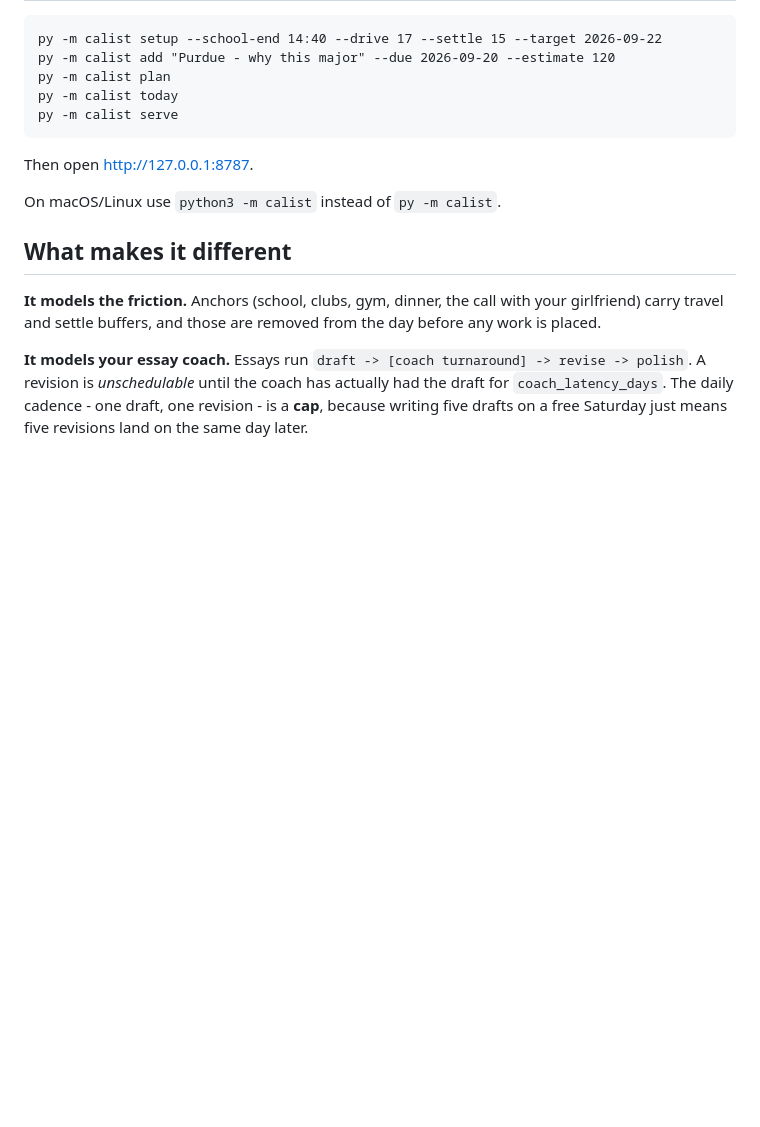
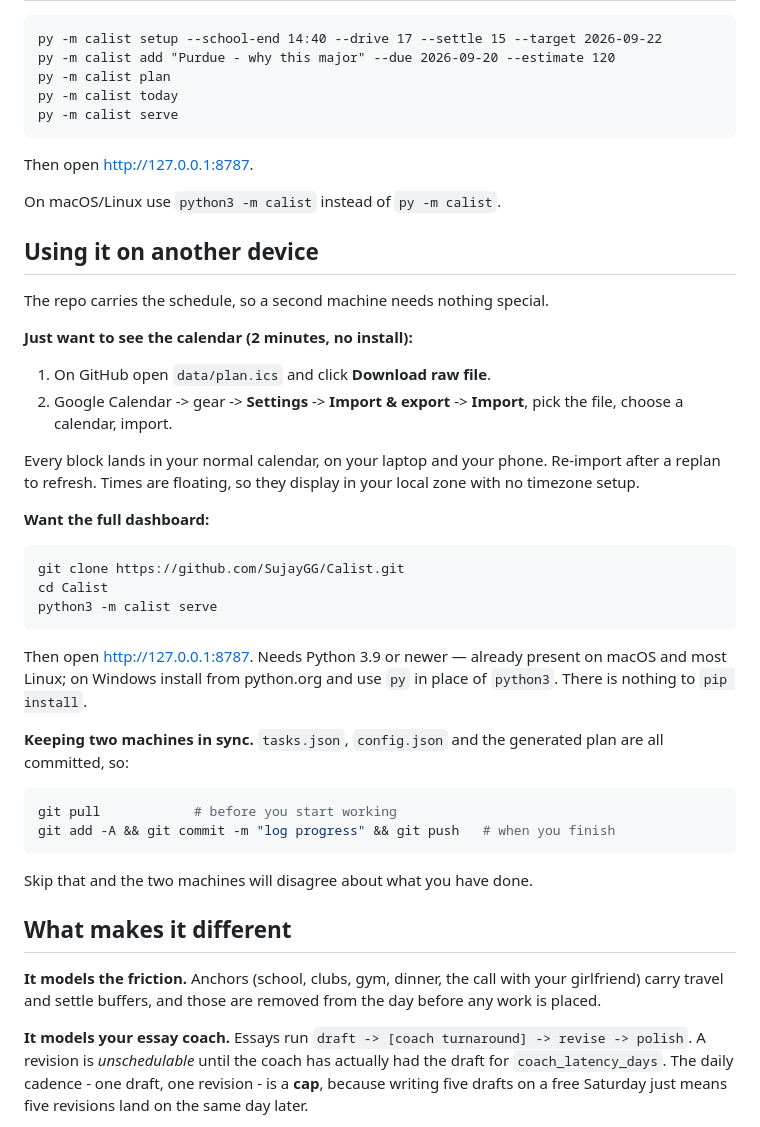
Before and after one commit to SujayGG/Calist, a Markdown page: README.md, the part around the change. Drawn GitHub-style; blank space fills up the shorter version.

Commit message:
Document running Calist on a second device
Covers the two-minute path (import data/plan.ics into Google Calendar, no
install) and the full dashboard via clone, plus the git pull/push habit needed
to keep two machines from disagreeing about what has been done.

Co-Authored-By: Claude Opus 5 <noreply@anthropic.com>
Claude-Session: https://claude.ai/code/session_01WjX39tLTVFSuz71qoc7DLY

````diff
--- a/README.md
+++ b/README.md
@@ -22,6 +22,37 @@ py -m calist serve
 Then open http://127.0.0.1:8787.
 
 On macOS/Linux use `python3 -m calist` instead of `py -m calist`.
+
+## Using it on another device
+
+The repo carries the schedule, so a second machine needs nothing special.
+
+**Just want to see the calendar (2 minutes, no install):**
+1. On GitHub open `data/plan.ics` and click **Download raw file**.
+2. Google Calendar -> gear -> **Settings** -> **Import & export** -> **Import**,
+   pick the file, choose a calendar, import.
+
+Every block lands in your normal calendar, on your laptop and your phone. Re-import
+after a replan to refresh. Times are floating, so they display in your local zone
+with no timezone setup.
+
+**Want the full dashboard:**
+```bash
+git clone https://github.com/SujayGG/Calist.git
+cd Calist
+python3 -m calist serve
+```
+Then open http://127.0.0.1:8787. Needs Python 3.9 or newer — already present on
+macOS and most Linux; on Windows install from python.org and use `py` in place of
+`python3`. There is nothing to `pip install`.
+
+**Keeping two machines in sync.** `tasks.json`, `config.json` and the generated
+plan are all committed, so:
+```bash
+git pull            # before you start working
+git add -A && git commit -m "log progress" && git push   # when you finish
+```
+Skip that and the two machines will disagree about what you have done.
 
 ## What makes it different
 
````
